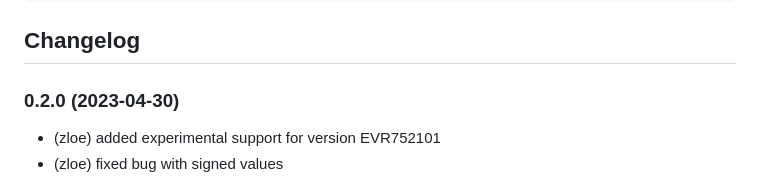
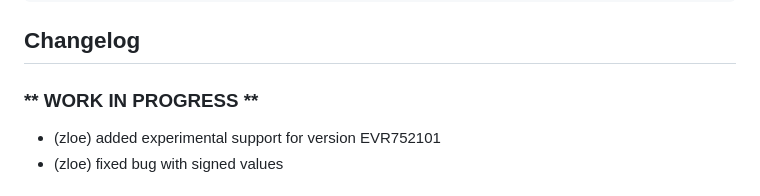
Before and after one commit to zloe/ioBroker.idm-multitalent_002, a Markdown page: README.md, the part around the change. Rendered like a GitHub page.

Commit message:
revert version

````diff
--- a/README.md
+++ b/README.md
@@ -45,7 +45,7 @@ Settings of the serial adapter:
  UART FIFO      Disable
 ```
 ## Changelog
-### 0.2.0 (2023-04-30)
+### ** WORK IN PROGRESS **
 * (zloe) added experimental support for version EVR752101
 * (zloe) fixed bug with signed values
 
````
